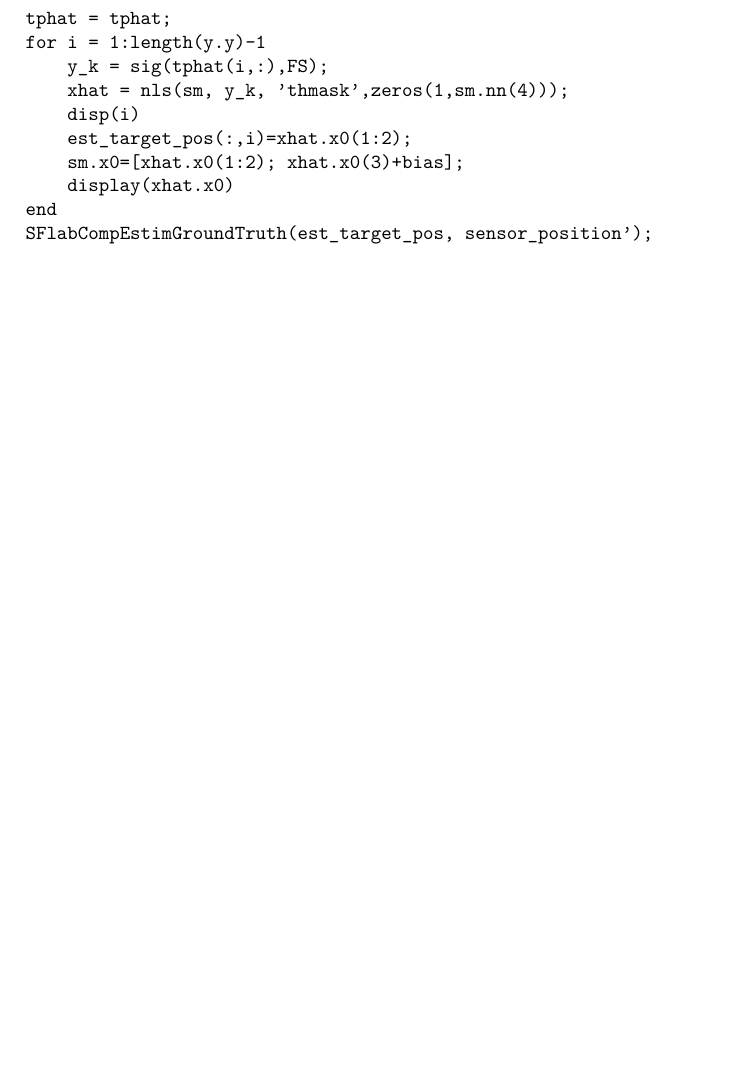
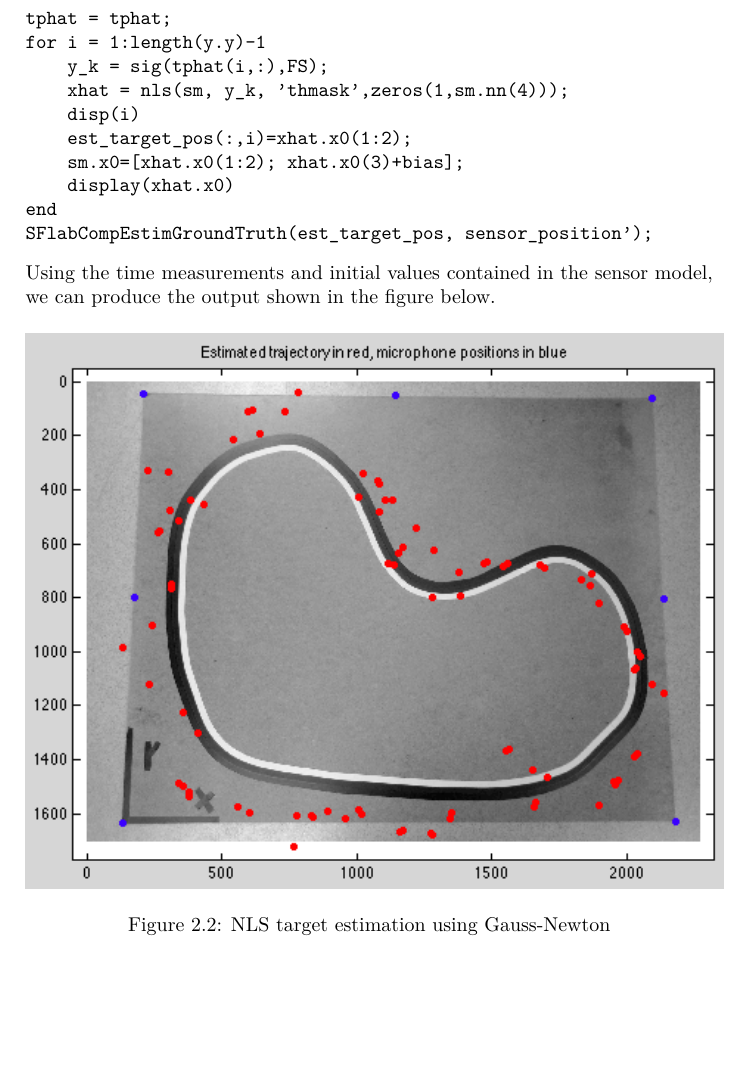
Before and after one commit to aelg/TSRT14Report, a LaTeX document (TSRT14_rapport.tex): part of page 14 of 17 before the commit and part of page 14 of 18 after it, cut so that both start at the same text, the shorter picture padded with empty space. Compiled offline with pdfLaTeX.

Commit message:
NLS Gauss done

```diff
--- a/TSRT14_rapport.tex
+++ b/TSRT14_rapport.tex
@@ -272,4 +276,10 @@ for i = 1:length(y.y)-1
 end
 SFlabCompEstimGroundTruth(est_target_pos, sensor_position');
 \end{verbatim}
+Using the time measurements and initial values contained in the sensor model, we can produce the output shown in the figure below.
+\begin{figure}[H]
+  \label{NLS_target_est}
+  \includegraphics[width = 350pt]{NLS_target_est.png}
+  \caption{NLS target estimation using Gauss-Newton}
+\end{figure}
 
```
Also changed, not shown: NLS_target_est.png, TSRT14_rapport.tex (7 more changed lines).
